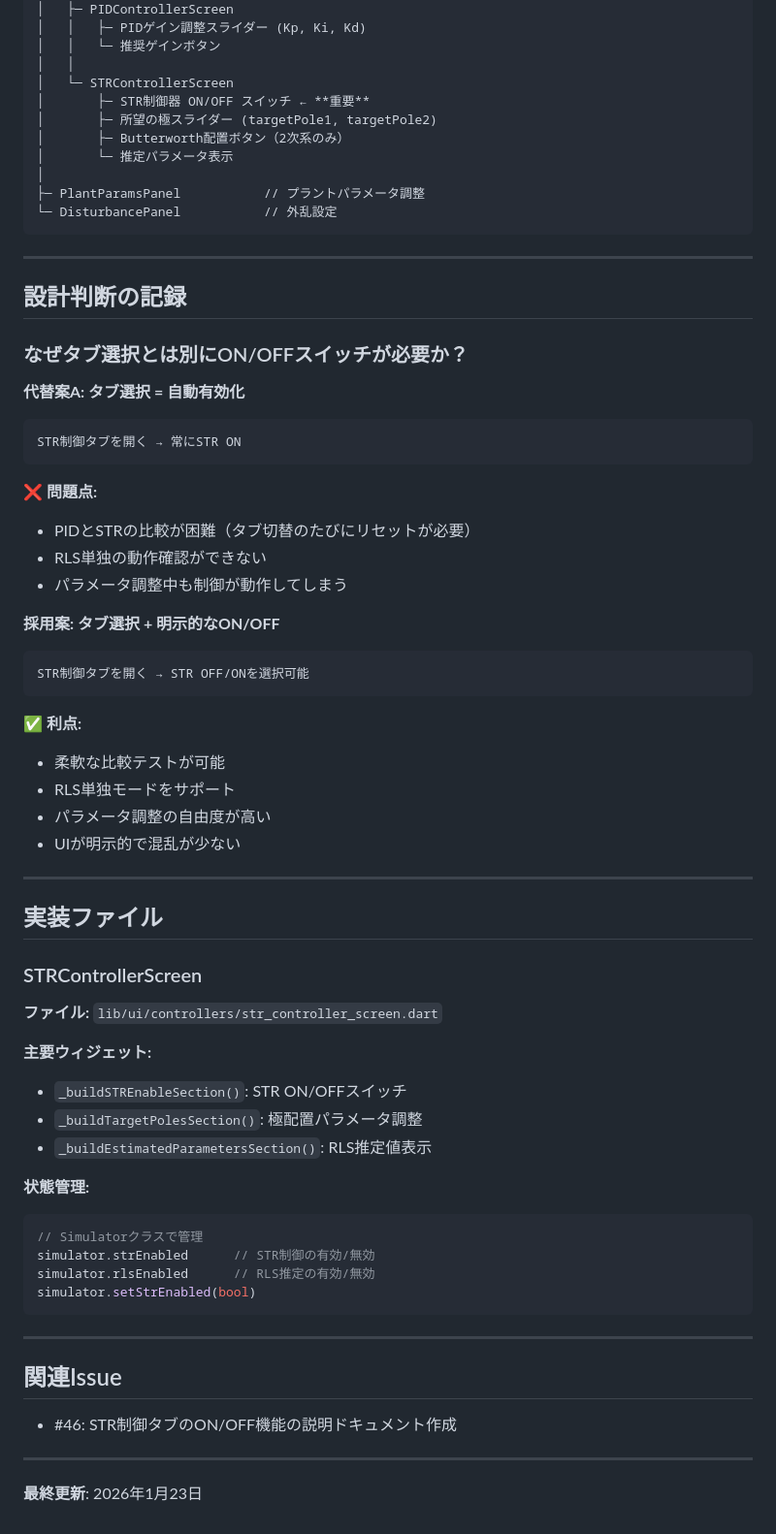
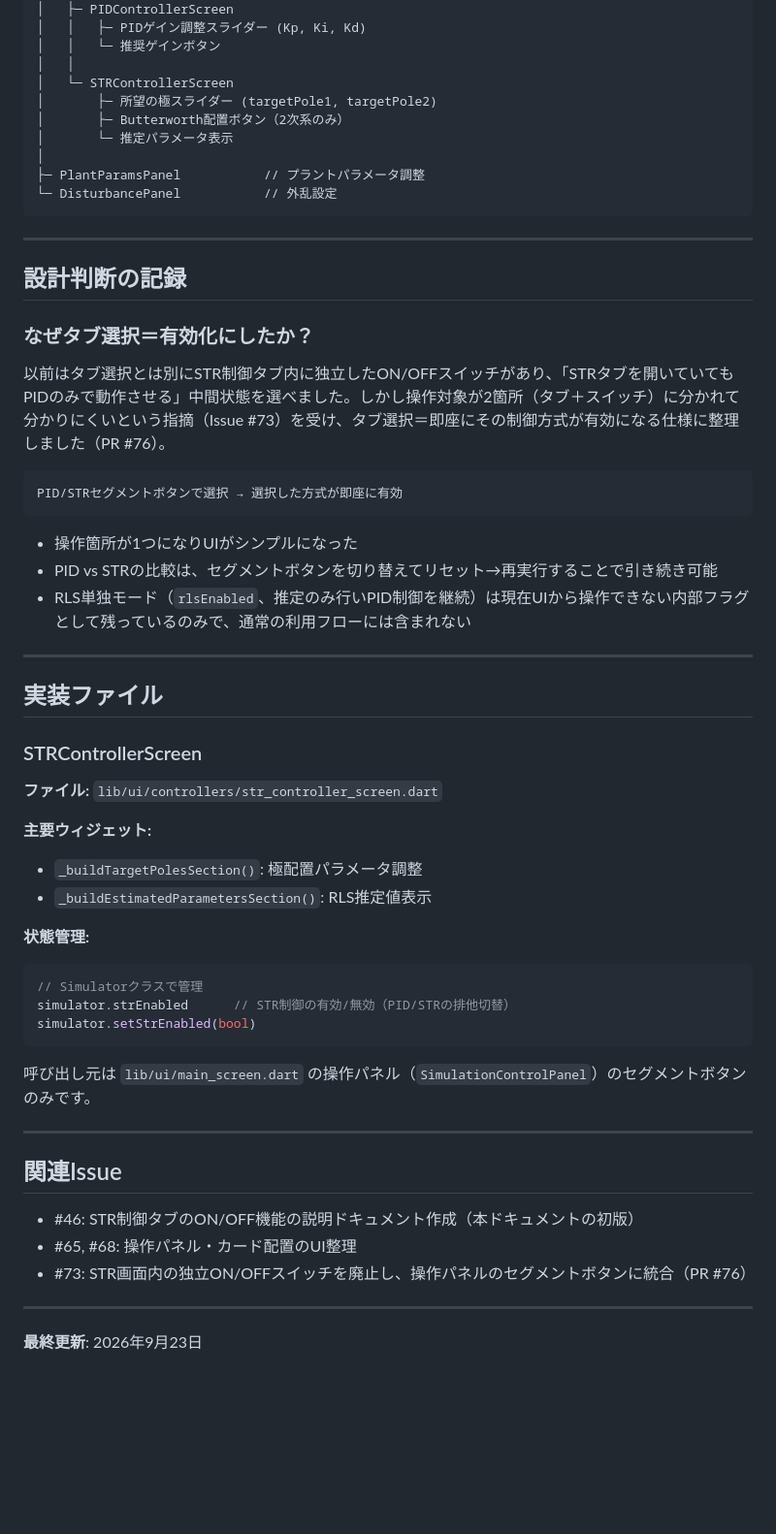
Before and after one commit to kazweda/adaptive_control_lab, a Markdown page: docs/UI_GUIDE.md, the part around one of its changes. Shown at 97% size. Rendered like a GitHub page; blank space fills up the shorter version.

````diff
--- a/docs/UI_GUIDE.md
+++ b/docs/UI_GUIDE.md
@@ -80,7 +46,6 @@ MainScreen
 │   │   └─ 推奨ゲインボタン
 │   │
 │   └─ STRControllerScreen
-│       ├─ STR制御器 ON/OFF スイッチ ← **重要**
 │       ├─ 所望の極スライダー (targetPole1, targetPole2)
 │       ├─ Butterworth配置ボタン（2次系のみ）
 │       └─ 推定パラメータ表示
@@ -93,28 +58,17 @@ MainScreen
 
 ## 設計判断の記録
 
-### なぜタブ選択とは別にON/OFFスイッチが必要か？
+### なぜタブ選択＝有効化にしたか？
 
-**代替案A: タブ選択 = 自動有効化**
+以前はタブ選択とは別にSTR制御タブ内に独立したON/OFFスイッチがあり、「STRタブを開いていてもPIDのみで動作させる」中間状態を選べました。しかし操作対象が2箇所（タブ＋スイッチ）に分かれて分かりにくいという指摘（Issue #73）を受け、タブ選択＝即座にその制御方式が有効になる仕様に整理しました（PR #76）。
+
 ```
-STR制御タブを開く → 常にSTR ON
+PID/STRセグメントボタンで選択 → 選択した方式が即座に有効
 ```
 
-❌ **問題点:**
-- PIDとSTRの比較が困難（タブ切替のたびにリセットが必要）
-- RLS単独の動作確認ができない
-- パラメータ調整中も制御が動作してしまう
-
-**採用案: タブ選択 + 明示的なON/OFF**
-```
-STR制御タブを開く → STR OFF/ONを選択可能
-```
-
-✅ **利点:**
-- 柔軟な比較テストが可能
-- RLS単独モードをサポート
-- パラメータ調整の自由度が高い
-- UIが明示的で混乱が少ない
+- 操作箇所が1つになりUIがシンプルになった
+- PID vs STRの比較は、セグメントボタンを切り替えてリセット→再実行することで引き続き可能
+- RLS単独モード（`rlsEnabled`、推定のみ行いPID制御を継続）は現在UIから操作できない内部フラグとして残っているのみで、通常の利用フローには含まれない
 
 ---
 
@@ -125,24 +79,26 @@ STR制御タブを開く → STR OFF/ONを選択可能
 **ファイル:** `lib/ui/controllers/str_controller_screen.dart`
 
 **主要ウィジェット:**
-- `_buildSTREnableSection()`: STR ON/OFFスイッチ
 - `_buildTargetPolesSection()`: 極配置パラメータ調整
 - `_buildEstimatedParametersSection()`: RLS推定値表示
 
 **状態管理:**
 ```dart
 // Simulatorクラスで管理
-simulator.strEnabled      // STR制御の有効/無効
-simulator.rlsEnabled      // RLS推定の有効/無効
+simulator.strEnabled      // STR制御の有効/無効（PID/STRの排他切替）
 simulator.setStrEnabled(bool)
 ```
+
+呼び出し元は `lib/ui/main_screen.dart` の操作パネル（`SimulationControlPanel`）のセグメントボタンのみです。
 
 ---
 
 ## 関連Issue
 
-- #46: STR制御タブのON/OFF機能の説明ドキュメント作成
+- #46: STR制御タブのON/OFF機能の説明ドキュメント作成（本ドキュメントの初版）
+- #65, #68: 操作パネル・カード配置のUI整理
+- #73: STR画面内の独立ON/OFFスイッチを廃止し、操作パネルのセグメントボタンに統合（PR #76）
 
 ---
 
-**最終更新**: 2026年1月23日
+**最終更新**: 2026年9月23日
````
Also changed, not shown: other parts of docs/UI_GUIDE.md (+7 -41 lines).
